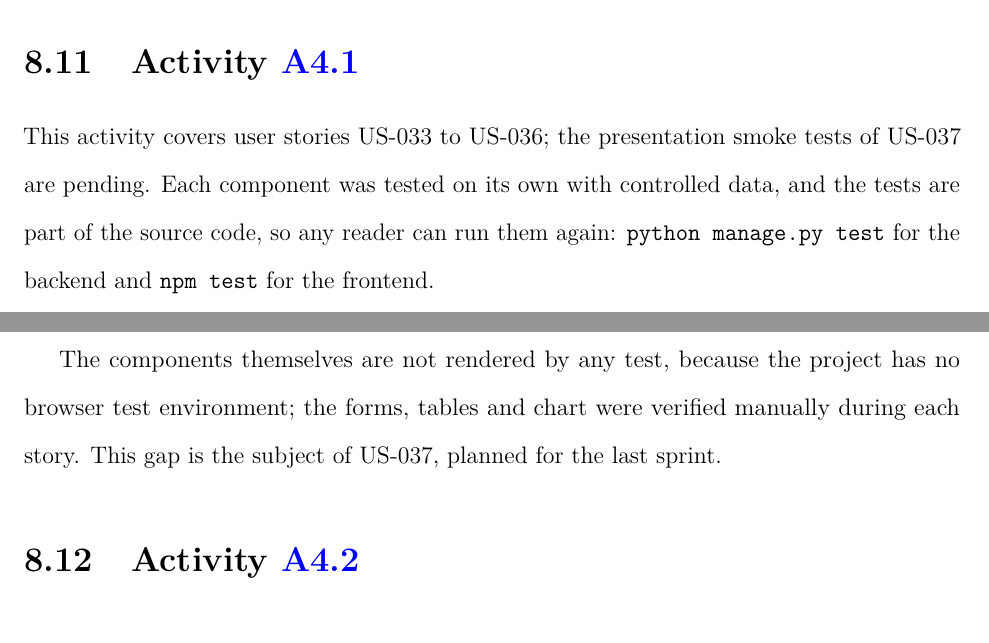
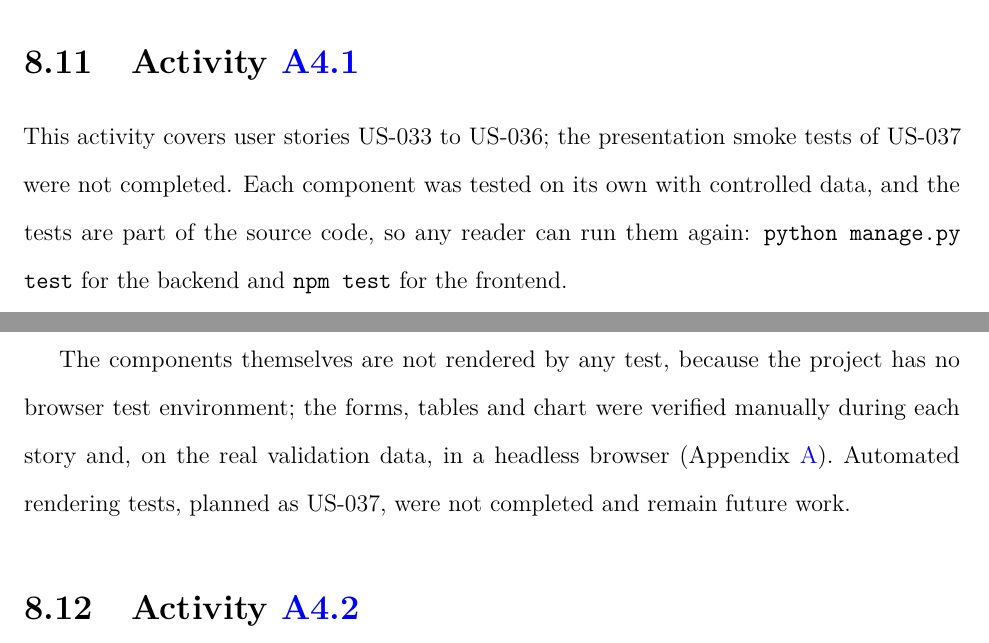
Before and after one commit to LONG-TERM-EFFECTS-OF-SUFFERING/thesis, a LaTeX thesis (main.tex, which reads content/09_4_1-functional_testing.tex): two parts of pages 74 and 77 of 97, joined at a grey line, cut so that both start at the same text. Compiled offline with pdfLaTeX.

Commit message:
docs(thesis): state that the presentation smoke tests (US-037) were not completed
Co-Authored-By: Claude Opus 5.5 <noreply@anthropic.com>

```diff
--- a/content/09_4_1-functional_testing.tex
+++ b/content/09_4_1-functional_testing.tex
@@ -1,4 +1,4 @@
-This activity covers user stories US-033 to US-036; the presentation smoke tests of US-037 are pending. Each component was tested on its own with controlled data, and the tests are part of the source code, so any reader can run them again: \texttt{python manage.py test} for the backend and \texttt{npm test} for the frontend.
+This activity covers user stories US-033 to US-036; the presentation smoke tests of US-037 were not completed. Each component was tested on its own with controlled data, and the tests are part of the source code, so any reader can run them again: \texttt{python manage.py test} for the backend and \texttt{npm test} for the frontend.
 
 \subsection{Test design}
 
@@ -56,6 +56,4 @@ The tests also found defects in code that had already been reviewed. The collect
 
 The frontend suite contains 148 tests, run with Node.js's built-in test runner. They cover the logic that the interface depends on, extracted into plain TypeScript modules: building the saved-query request from the form, applying a draft and converting dates between UTC and local time, under a fixed non-UTC time zone so that a confusion between the two cannot pass; merging and discarding responses for the active project; sentiment formatting and distribution; filter parsing; the detection of active and finished runs that drives the automatic reload; the login requests; navigation, theme and interface language, including a check that every Spanish translation keeps the placeholders of its English text. The API client functions are tested with a stubbed \texttt{fetch}, including the runtime checks that reject a response whose shape differs from the expected one.
 
-The components themselves are not rendered by any test, because the project has no browser test environment; the forms, tables and chart were verified manually during each story. This gap is the subject of US-037, planned for the last sprint.
-
-% TODO(US-037): add the presentation smoke tests and their results.
+The components themselves are not rendered by any test, because the project has no browser test environment; the forms, tables and chart were verified manually during each story and, on the real validation data, in a headless browser (Appendix~\ref{chap:annex_screens}). Automated rendering tests, planned as US-037, were not completed and remain future work.
```
Also changed, not shown: content/09_4_2-integration_testing.tex (+1 -1 lines), content/10-conclusions.tex (+1 -1 lines).
